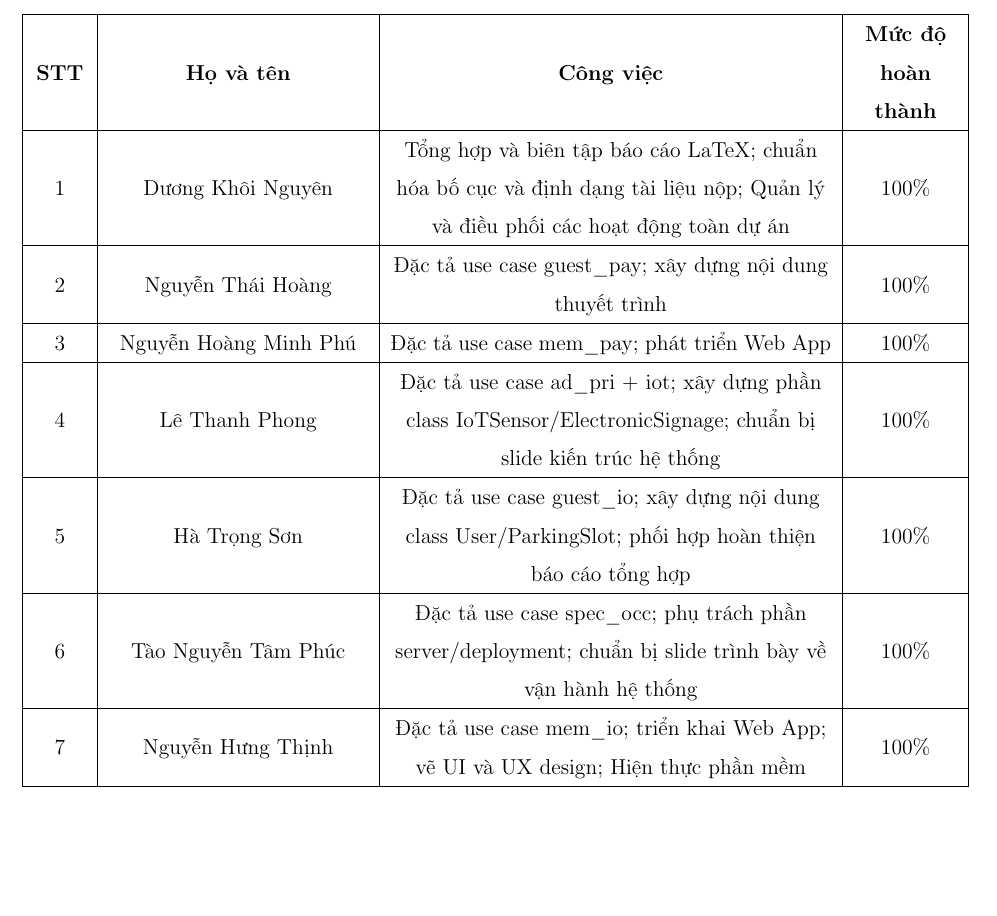
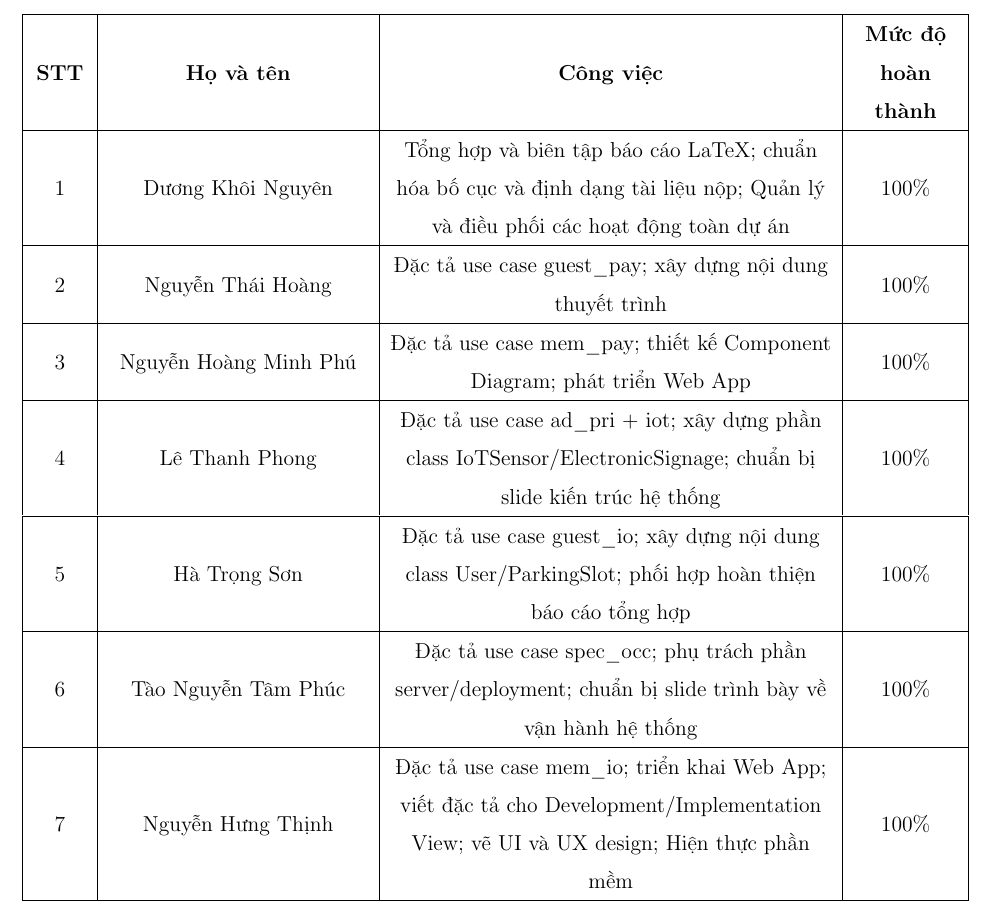
Before and after one commit to 1172005thinh/HCMUT-SmartParking-System, a LaTeX document (report/main.tex, which reads report/content/members.tex): part of page 2 of 95, cut so that both start at the same text, the shorter picture padded with empty space. Compiled offline with pdfLaTeX.

Commit message:
Update workload table

```diff
--- a/report/content/members.tex
+++ b/report/content/members.tex
@@ -10,7 +10,7 @@
             \hline
             2 & Nguyễn Thái Hoàng & Đặc tả use case guest\_pay; xây dựng nội dung thuyết trình & 100\% \\
             \hline
-            3 & Nguyễn Hoàng Minh Phú & Đặc tả use case mem\_pay; phát triển Web App& 100\% \\
+            3 & Nguyễn Hoàng Minh Phú & Đặc tả use case mem\_pay; thiết kế Component Diagram; phát triển Web App& 100\% \\
             \hline
             4 & Lê Thanh Phong & Đặc tả use case ad\_pri + iot; xây dựng phần class IoTSensor/ElectronicSignage; chuẩn bị slide kiến trúc hệ thống & 100\% \\
             \hline
@@ -18,7 +18,7 @@
             \hline
             6 & Tào Nguyễn Tâm Phúc & Đặc tả use case spec\_occ; phụ trách phần server/deployment; chuẩn bị slide trình bày về vận hành hệ thống & 100\% \\
             \hline
-            7 & Nguyễn Hưng Thịnh & Đặc tả use case mem\_io; triển khai Web App; vẽ UI và UX design; Hiện thực phần mềm & 100\% \\
+            7 & Nguyễn Hưng Thịnh & Đặc tả use case mem\_io; triển khai Web App; viết đặc tả cho Development/Implementation View; vẽ UI và UX design; Hiện thực phần mềm & 100\% \\
             \hline
         \end{tabular}
     \end{adjustbox}
```
Also changed, not shown: report/main.pdf.
